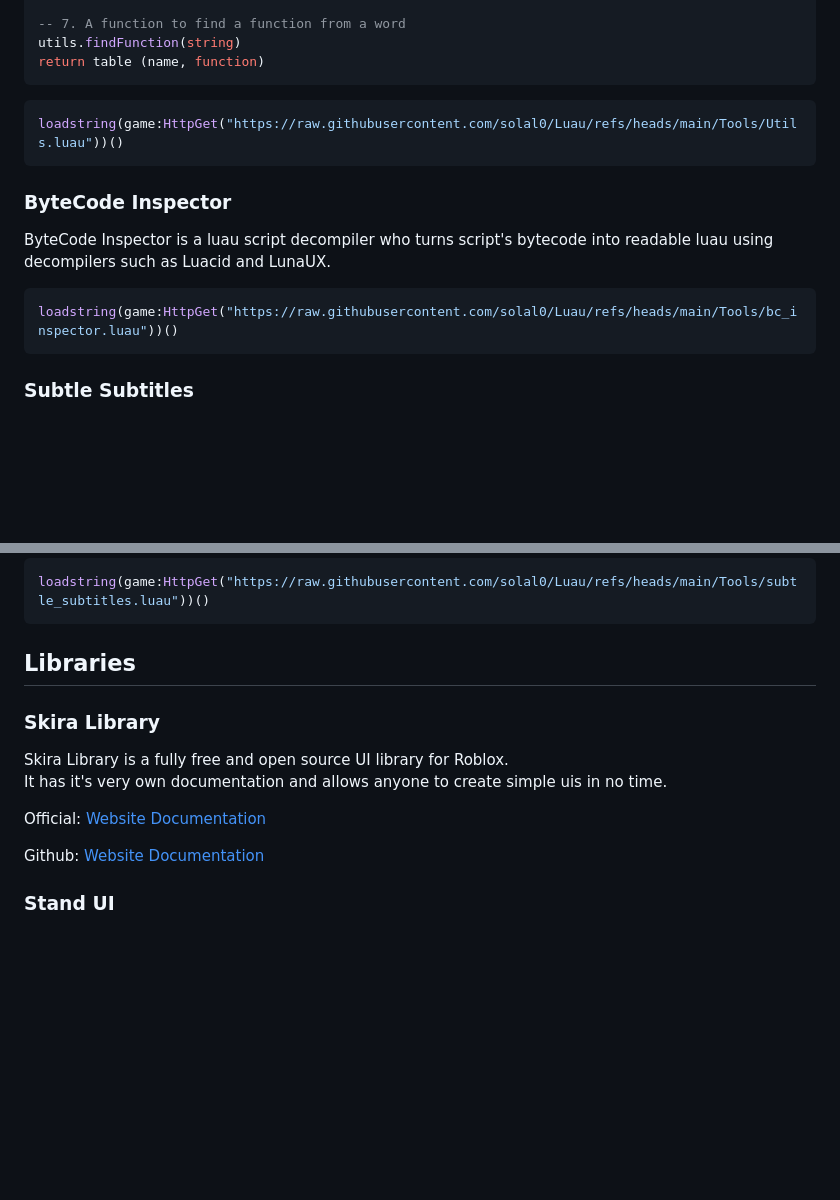
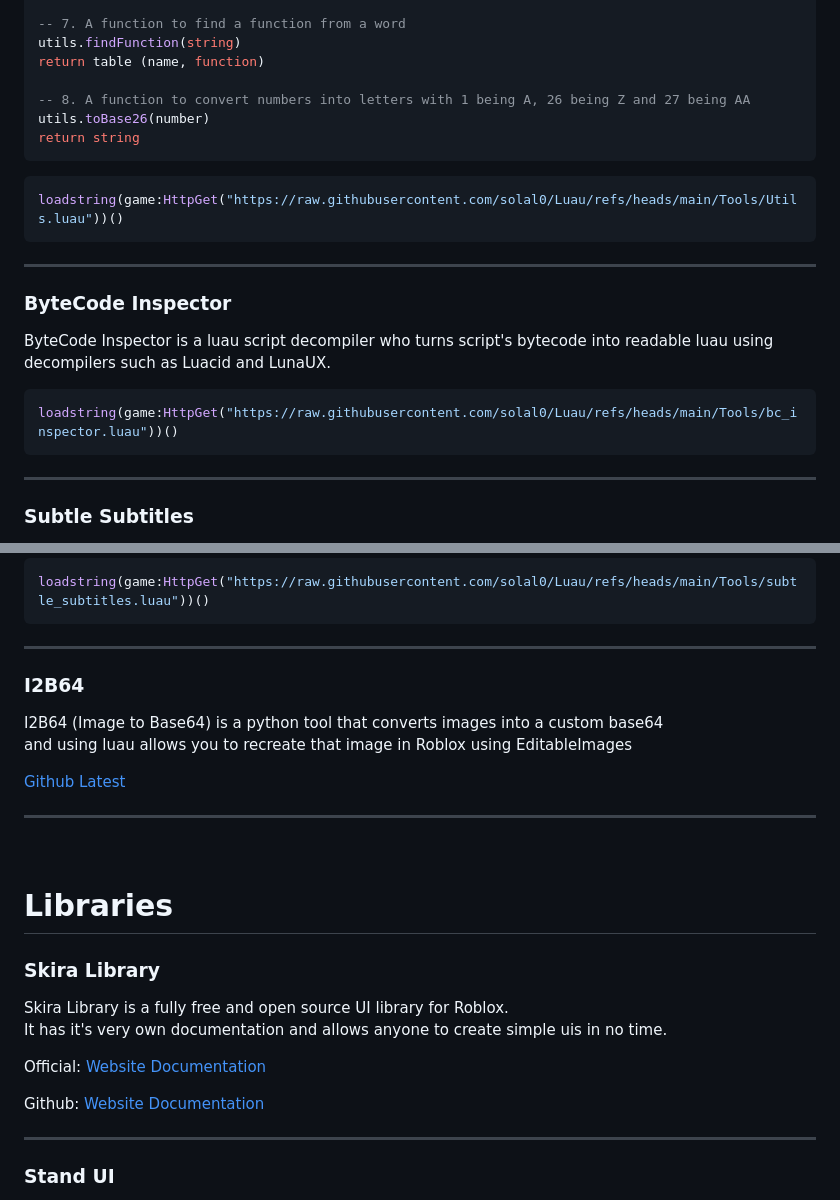
Before and after one commit to solal0/Luau, a Markdown page: README.md, 2 parts joined by grey strips. GitHub-like rendering; blank space fills up the shorter version.

````diff
--- a/README.md
+++ b/README.md
@@ -42,11 +107,17 @@ return function, name
 -- 7. A function to find a function from a word
 utils.findFunction(string)
 return table (name, function)
+
+-- 8. A function to convert numbers into letters with 1 being A, 26 being Z and 27 being AA
+utils.toBase26(number)
+return string
 ```
 
 ```lua
 loadstring(game:HttpGet("https://raw.githubusercontent.com/solal0/Luau/refs/heads/main/Tools/Utils.luau"))()
 ```
+
+------
 
 ### ByteCode Inspector
 ByteCode Inspector is a luau script decompiler who turns script's bytecode into readable luau using decompilers such as Luacid and LunaUX.
@@ -54,6 +125,8 @@ ByteCode Inspector is a luau script decompiler who turns script's bytecode into
 ```lua
 loadstring(game:HttpGet("https://raw.githubusercontent.com/solal0/Luau/refs/heads/main/Tools/bc_inspector.luau"))()
 ```
+
+------
 
 ### Subtle Subtitles
 I started this project as a custom chatbox/chat display and for the v1.1 decided to turn it into a P2P chatbox who can receive and send messages from his client to another client without communicating with the server as long as the other client has the same tool running.
@@ -69,7 +142,19 @@ Features:
 loadstring(game:HttpGet("https://raw.githubusercontent.com/solal0/Luau/refs/heads/main/Tools/subtle_subtitles.luau"))()
 ```
 
-## Libraries
+------
+
+### I2B64
+I2B64 (Image to Base64) is a python tool that converts images into a custom base64<br>and using luau allows you to recreate that image in Roblox using EditableImages
+
+[Github](https://github.com/solal0/I2B64) [Latest](https://github.com/solal0/I2B64/releases/latest)
+
+------
+
+<br>
+
+Libraries
+======
 
 ### Skira Library
 Skira Library is a fully free and open source UI library for Roblox.
@@ -78,6 +163,8 @@ Skira Library is a fully free and open source UI library for Roblox.
 Official: [Website](https://skira.me/lua/SkiraLibrary/) [Documentation](https://skira.me/lua/SkiraLibrary/)
 
 Github: [Website](https://skira.me/lua/SkiraLibrary/) [Documentation](https://skira.me/lua/SkiraLibrary/)
+
+------
 
 ### Stand UI
 Based off Stand's ui, a GTAV mod menu, Stand UI is a UI library where simplicity is key.
````
Also changed, not shown: other parts of README.md (+74 -7 lines).
